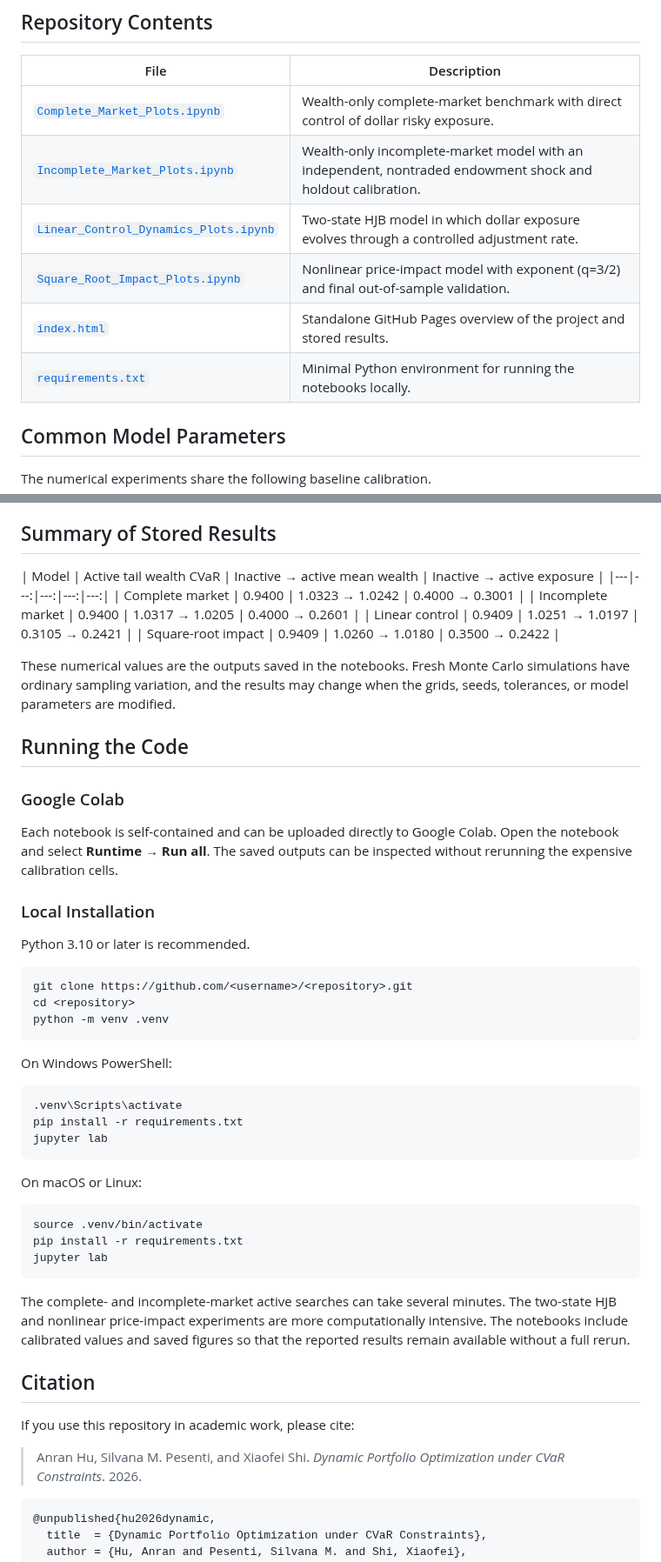
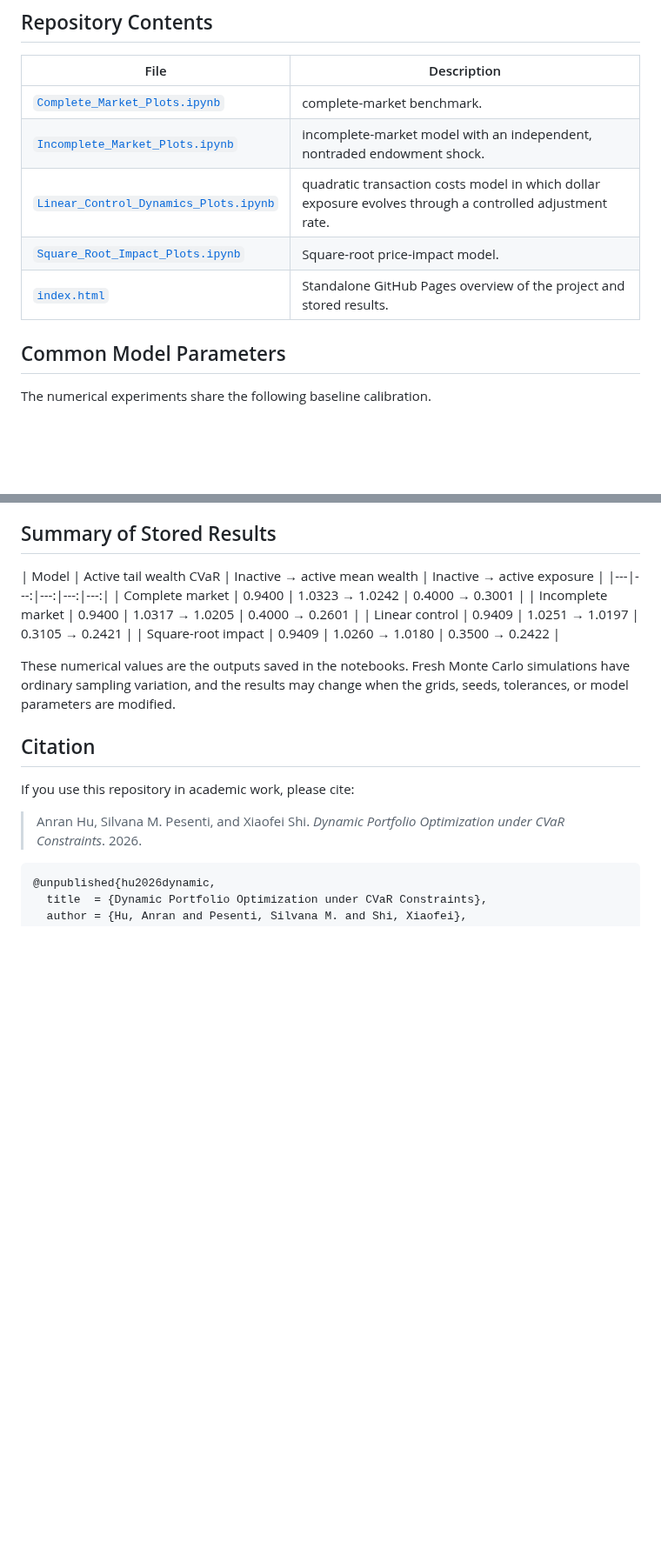
Before and after one commit to xf-shi/Dynamic-Portfolio-under-CVaR, a Markdown page: README.md, 2 parts joined by grey strips. Shown at 87% size. Drawn GitHub-style; blank space fills up the shorter version.

````diff
--- a/README.md
+++ b/README.md
@@ -49,12 +49,12 @@ When the CVaR constraint is inactive, the computed strategy recovers the Merton
 
 | File | Description |
 |---|---|
-| [`Complete_Market_Plots.ipynb`](Complete_Market_Plots.ipynb) | Wealth-only complete-market benchmark with direct control of dollar risky exposure. |
-| [`Incomplete_Market_Plots.ipynb`](Incomplete_Market_Plots.ipynb) | Wealth-only incomplete-market model with an independent, nontraded endowment shock and holdout calibration. |
-| [`Linear_Control_Dynamics_Plots.ipynb`](Linear_Control_Dynamics_Plots.ipynb) | Two-state HJB model in which dollar exposure evolves through a controlled adjustment rate. |
-| [`Square_Root_Impact_Plots.ipynb`](Square_Root_Impact_Plots.ipynb) | Nonlinear price-impact model with exponent \(q=3/2\) and final out-of-sample validation. |
+| [`Complete_Market_Plots.ipynb`](Complete_Market_Plots.ipynb) | complete-market benchmark. |
+| [`Incomplete_Market_Plots.ipynb`](Incomplete_Market_Plots.ipynb) | incomplete-market model with an independent, nontraded endowment shock. |
+| [`Linear_Control_Dynamics_Plots.ipynb`](Linear_Control_Dynamics_Plots.ipynb) | quadratic transaction costs model in which dollar exposure evolves through a controlled adjustment rate. |
+| [`Square_Root_Impact_Plots.ipynb`](Square_Root_Impact_Plots.ipynb) | Square-root price-impact model. |
 | [`index.html`](index.html) | Standalone GitHub Pages overview of the project and stored results. |
-| [`requirements.txt`](requirements.txt) | Minimal Python environment for running the notebooks locally. |
+
 
 ## Common Model Parameters
 
@@ -189,39 +189,6 @@ Price impact slows the initial movement toward the desired position. The active
 
 These numerical values are the outputs saved in the notebooks. Fresh Monte Carlo simulations have ordinary sampling variation, and the results may change when the grids, seeds, tolerances, or model parameters are modified.
 
-## Running the Code
-
-### Google Colab
-
-Each notebook is self-contained and can be uploaded directly to Google Colab. Open the notebook and select **Runtime → Run all**. The saved outputs can be inspected without rerunning the expensive calibration cells.
-
-### Local Installation
-
-Python 3.10 or later is recommended.
-
-```bash
-git clone https://github.com/<username>/<repository>.git
-cd <repository>
-python -m venv .venv
-```
-
-On Windows PowerShell:
-
-```powershell
-.venv\Scripts\activate
-pip install -r requirements.txt
-jupyter lab
-```
-
-On macOS or Linux:
-
-```bash
-source .venv/bin/activate
-pip install -r requirements.txt
-jupyter lab
-```
-
-The complete- and incomplete-market active searches can take several minutes. The two-state HJB and nonlinear price-impact experiments are more computationally intensive. The notebooks include calibrated values and saved figures so that the reported results remain available without a full rerun.
 
 ## Citation
 
````
